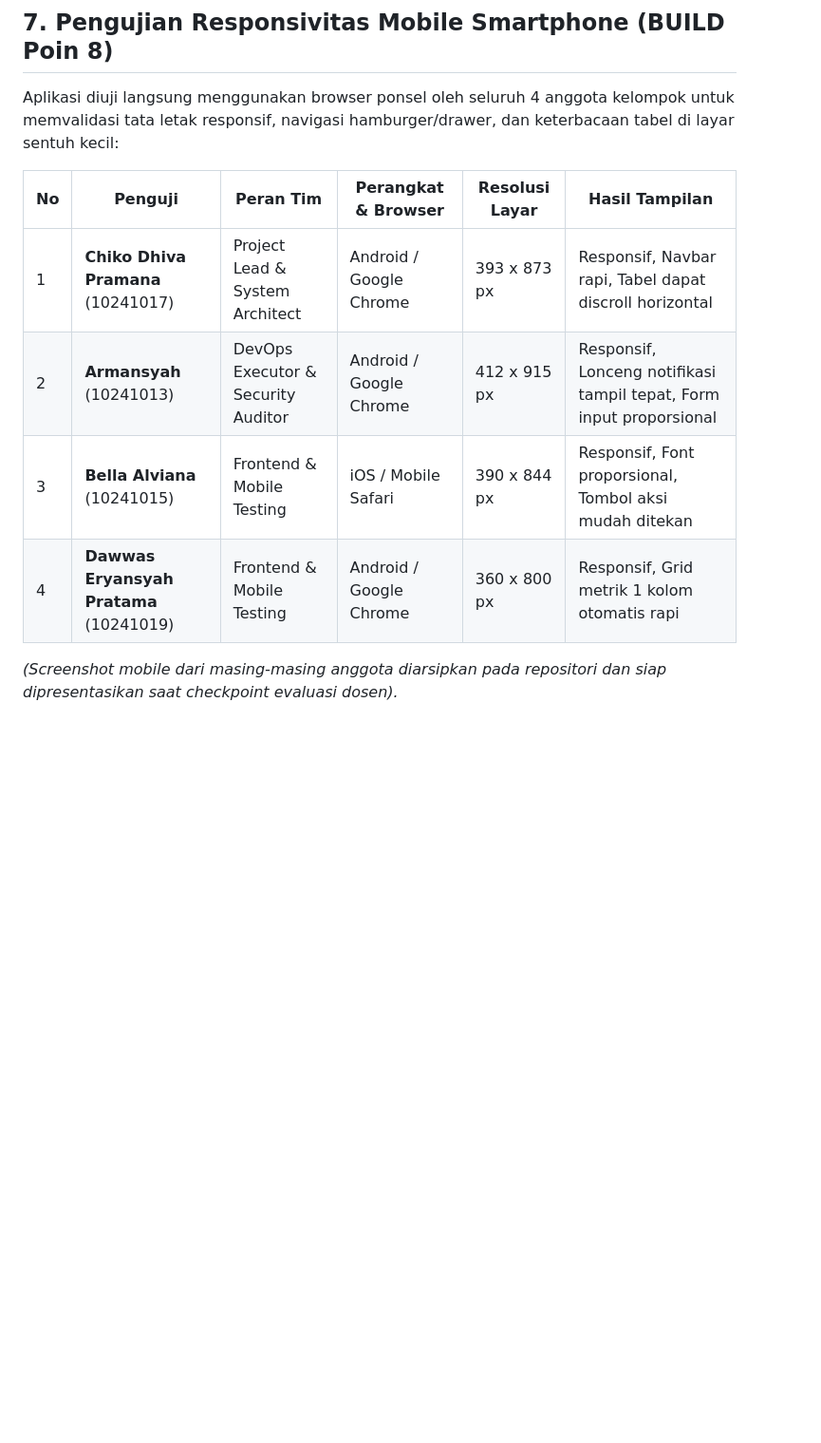
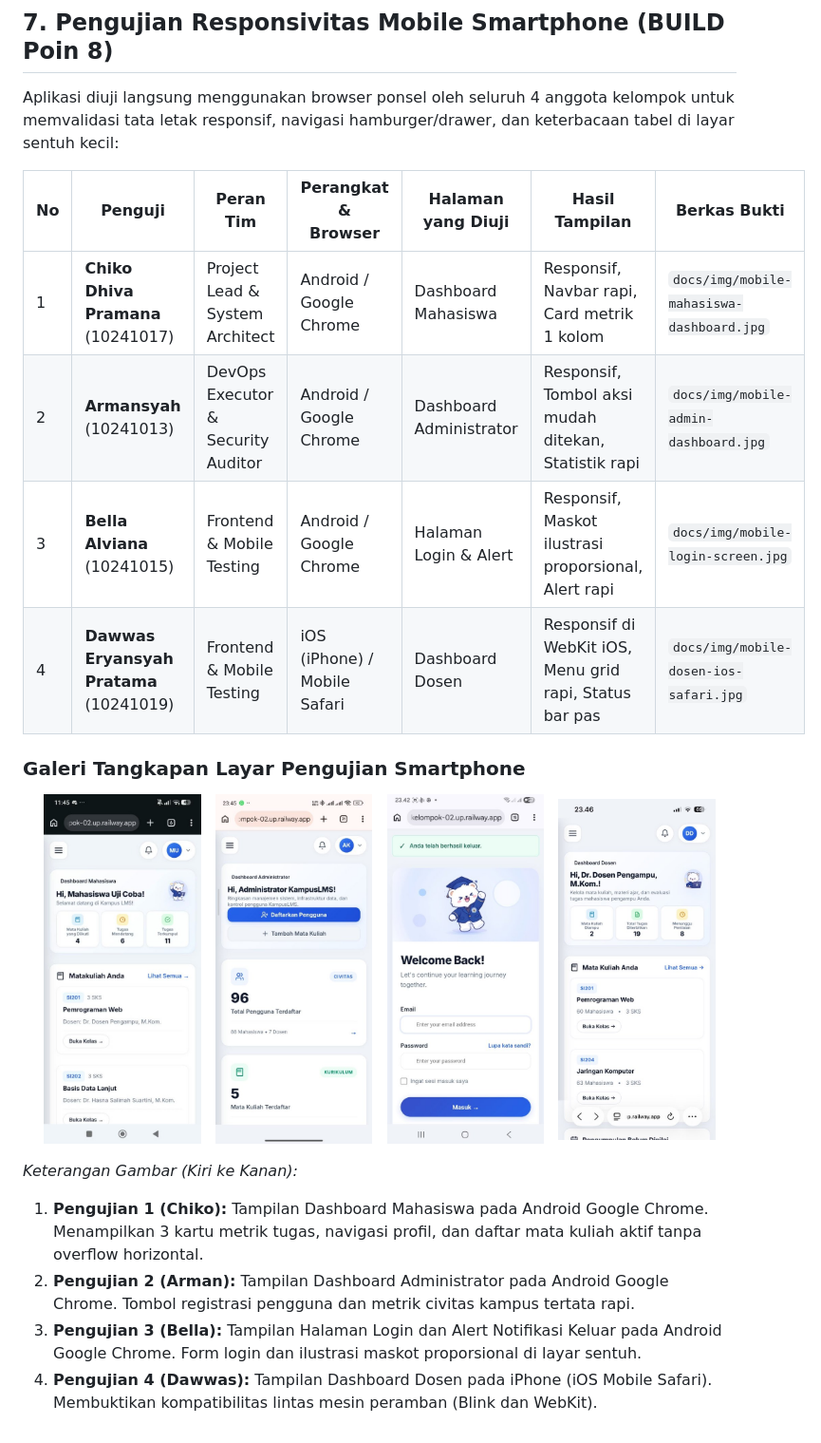
Before and after one commit to chikoci/kampuslms-kelompok-02, a Markdown page: docs/deployment.md, the part around the change. Shown at 95% size. Drawn GitHub-style; pictures changed too: docs/img/mobile-admin-dashboard.jpg (added), docs/img/mobile-dosen-ios-safari.jpg (added), docs/img/mobile-login-screen.jpg (added); blank space fills up the shorter version.

Commit message:
docs(mobile): add authentic mobile screenshots from 4 team members to docs/deployment.md

```diff
--- a/docs/deployment.md
+++ b/docs/deployment.md
@@ -179,11 +179,27 @@ Berkas `deploy.sh` telah dibuat dengan hak akses executable (`100755`) dan dilen
 ## 7. Pengujian Responsivitas Mobile Smartphone (BUILD Poin 8)
 Aplikasi diuji langsung menggunakan browser ponsel oleh seluruh 4 anggota kelompok untuk memvalidasi tata letak responsif, navigasi hamburger/drawer, dan keterbacaan tabel di layar sentuh kecil:
 
-| No | Penguji | Peran Tim | Perangkat & Browser | Resolusi Layar | Hasil Tampilan |
-|---|---|---|---|---|---|
-| 1 | **Chiko Dhiva Pramana** (10241017) | Project Lead & System Architect | Android / Google Chrome | 393 x 873 px | Responsif, Navbar rapi, Tabel dapat discroll horizontal |
-| 2 | **Armansyah** (10241013) | DevOps Executor & Security Auditor | Android / Google Chrome | 412 x 915 px | Responsif, Lonceng notifikasi tampil tepat, Form input proporsional |
-| 3 | **Bella Alviana** (10241015) | Frontend & Mobile Testing | iOS / Mobile Safari | 390 x 844 px | Responsif, Font proporsional, Tombol aksi mudah ditekan |
-| 4 | **Dawwas Eryansyah Pratama** (10241019) | Frontend & Mobile Testing | Android / Google Chrome | 360 x 800 px | Responsif, Grid metrik 1 kolom otomatis rapi |
+| No | Penguji | Peran Tim | Perangkat & Browser | Halaman yang Diuji | Hasil Tampilan | Berkas Bukti |
+|---|---|---|---|---|---|---|
+| 1 | **Chiko Dhiva Pramana** (10241017) | Project Lead & System Architect | Android / Google Chrome | Dashboard Mahasiswa | Responsif, Navbar rapi, Card metrik 1 kolom | `docs/img/mobile-mahasiswa-dashboard.jpg` |
+| 2 | **Armansyah** (10241013) | DevOps Executor & Security Auditor | Android / Google Chrome | Dashboard Administrator | Responsif, Tombol aksi mudah ditekan, Statistik rapi | `docs/img/mobile-admin-dashboard.jpg` |
+| 3 | **Bella Alviana** (10241015) | Frontend & Mobile Testing | Android / Google Chrome | Halaman Login & Alert | Responsif, Maskot ilustrasi proporsional, Alert rapi | `docs/img/mobile-login-screen.jpg` |
+| 4 | **Dawwas Eryansyah Pratama** (10241019) | Frontend & Mobile Testing | iOS (iPhone) / Mobile Safari | Dashboard Dosen | Responsif di WebKit iOS, Menu grid rapi, Status bar pas | `docs/img/mobile-dosen-ios-safari.jpg` |
 
-*(Screenshot mobile dari masing-masing anggota diarsipkan pada repositori dan siap dipresentasikan saat checkpoint evaluasi dosen).*
+### Galeri Tangkapan Layar Pengujian Smartphone
+
+<p align="center">
+  <img src="img/mobile-mahasiswa-dashboard.jpg" width="22%" alt="Dashboard Mahasiswa - Android Chrome" />
+  &nbsp;
+  <img src="img/mobile-admin-dashboard.jpg" width="22%" alt="Dashboard Admin - Android Chrome" />
+  &nbsp;
+  <img src="img/mobile-login-screen.jpg" width="22%" alt="Halaman Login - Android Chrome" />
+  &nbsp;
+  <img src="img/mobile-dosen-ios-safari.jpg" width="22%" alt="Dashboard Dosen - iOS Safari" />
+</p>
+
+*Keterangan Gambar (Kiri ke Kanan):*
+1. **Pengujian 1 (Chiko):** Tampilan Dashboard Mahasiswa pada Android Google Chrome. Menampilkan 3 kartu metrik tugas, navigasi profil, dan daftar mata kuliah aktif tanpa overflow horizontal.
+2. **Pengujian 2 (Arman):** Tampilan Dashboard Administrator pada Android Google Chrome. Tombol registrasi pengguna dan metrik civitas kampus tertata rapi.
+3. **Pengujian 3 (Bella):** Tampilan Halaman Login dan Alert Notifikasi Keluar pada Android Google Chrome. Form login dan ilustrasi maskot proporsional di layar sentuh.
+4. **Pengujian 4 (Dawwas):** Tampilan Dashboard Dosen pada iPhone (iOS Mobile Safari). Membuktikan kompatibilitas lintas mesin peramban (Blink dan WebKit).
```
